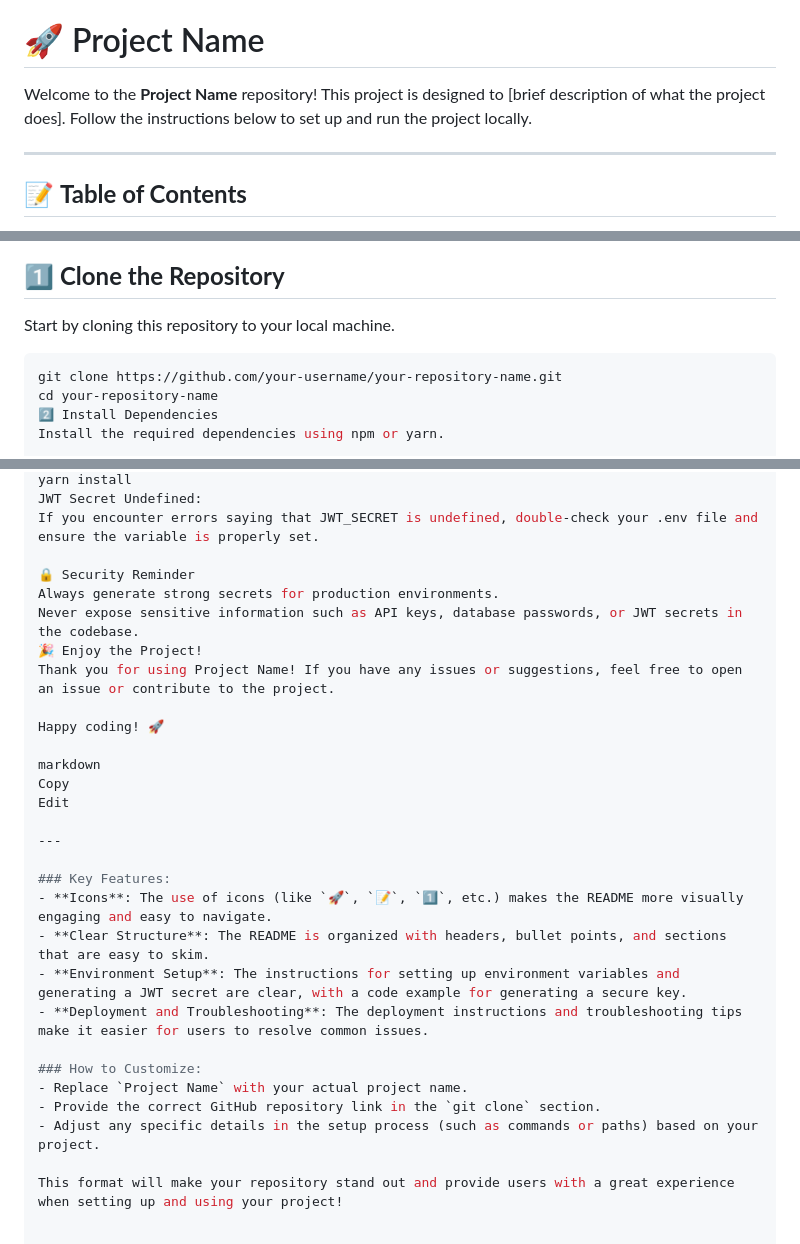
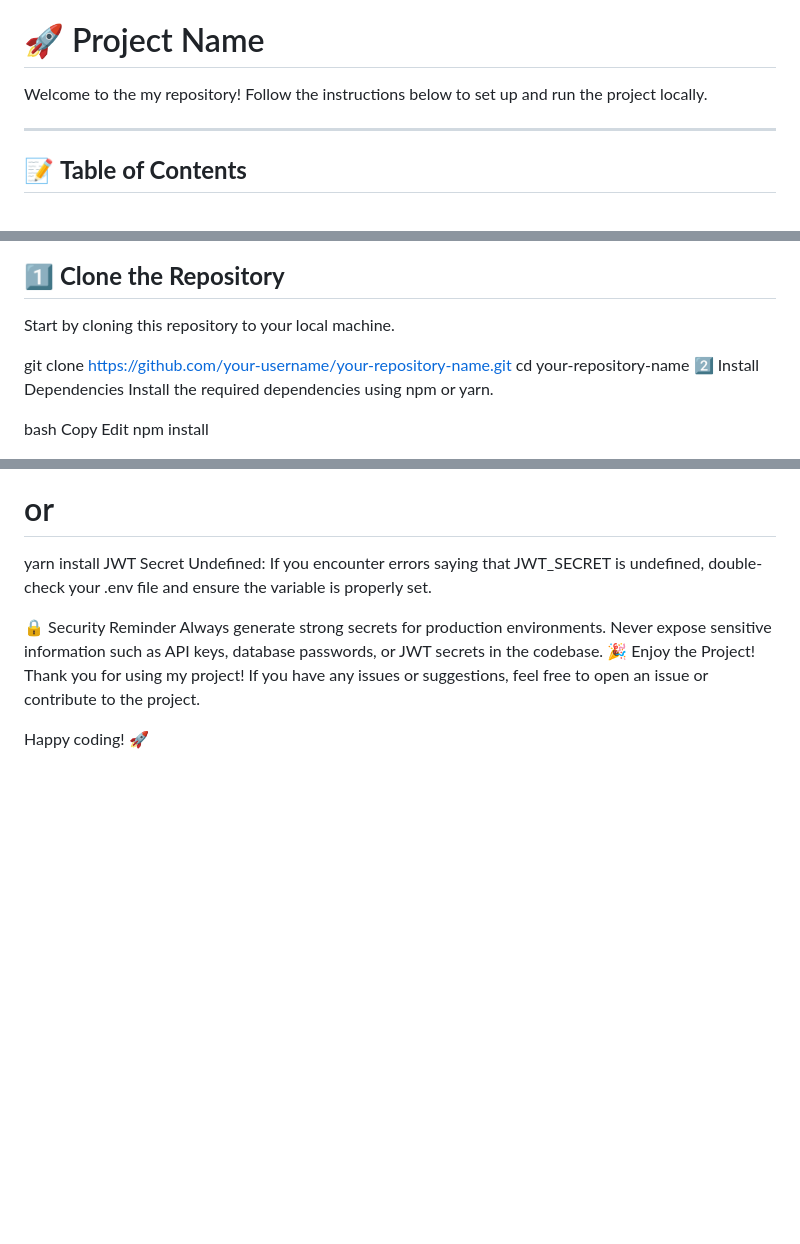
Before and after one commit to amir2965/Self-Service-Food-Ordering-Kiosk, a Markdown page: README.md, 3 parts joined by grey strips. GitHub-like rendering; blank space fills up the shorter version.

````diff
--- a/README.md
+++ b/README.md
@@ -4,7 +4,7 @@ Copy
 Edit
 # 🚀 Project Name
 
-Welcome to the **Project Name** repository! This project is designed to [brief description of what the project does]. Follow the instructions below to set up and run the project locally.
+Welcome to the my repository!  Follow the instructions below to set up and run the project locally.
 
 ---
 
@@ -23,7 +23,7 @@ Welcome to the **Project Name** repository! This project is designed to [brief d
 
 Start by cloning this repository to your local machine.
 
-```bash
+
 git clone https://github.com/your-username/your-repository-name.git
 cd your-repository-name
 2️⃣ Install Dependencies
@@ -107,25 +107,6 @@ If you encounter errors saying that JWT_SECRET is undefined, double-check your .
 Always generate strong secrets for production environments.
 Never expose sensitive information such as API keys, database passwords, or JWT secrets in the codebase.
 🎉 Enjoy the Project!
-Thank you for using Project Name! If you have any issues or suggestions, feel free to open an issue or contribute to the project.
+Thank you for using my project! If you have any issues or suggestions, feel free to open an issue or contribute to the project.
 
 Happy coding! 🚀
-
-markdown
-Copy
-Edit
-
----
-
-### Key Features:
-- **Icons**: The use of icons (like `🚀`, `📝`, `1️⃣`, etc.) makes the README more visually engaging and easy to navigate.
-- **Clear Structure**: The README is organized with headers, bullet points, and sections that are easy to skim.
-- **Environment Setup**: The instructions for setting up environment variables and generating a JWT secret are clear, with a code example for generating a secure key.
-- **Deployment and Troubleshooting**: The deployment instructions and troubleshooting tips make it easier for users to resolve common issues.
-
-### How to Customize:
-- Replace `Project Name` with your actual project name.
-- Provide the correct GitHub repository link in the `git clone` section.
-- Adjust any specific details in the setup process (such as commands or paths) based on your project.
-
-This format will make your repository stand out and provide users with a great experience when setting up and using your project!
````
